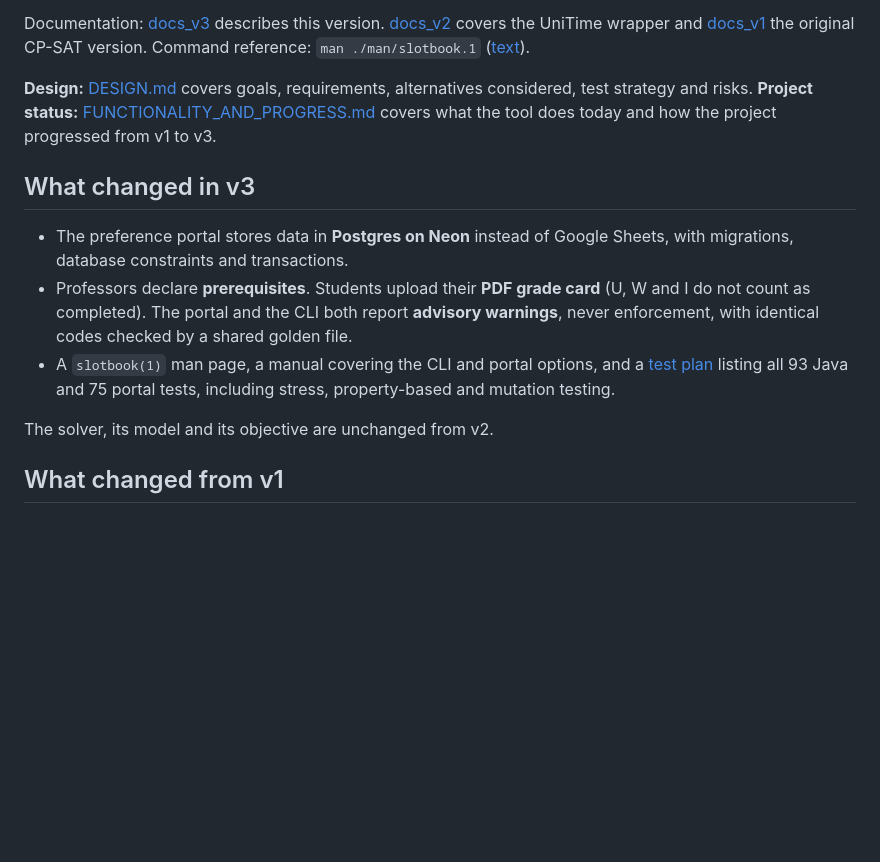
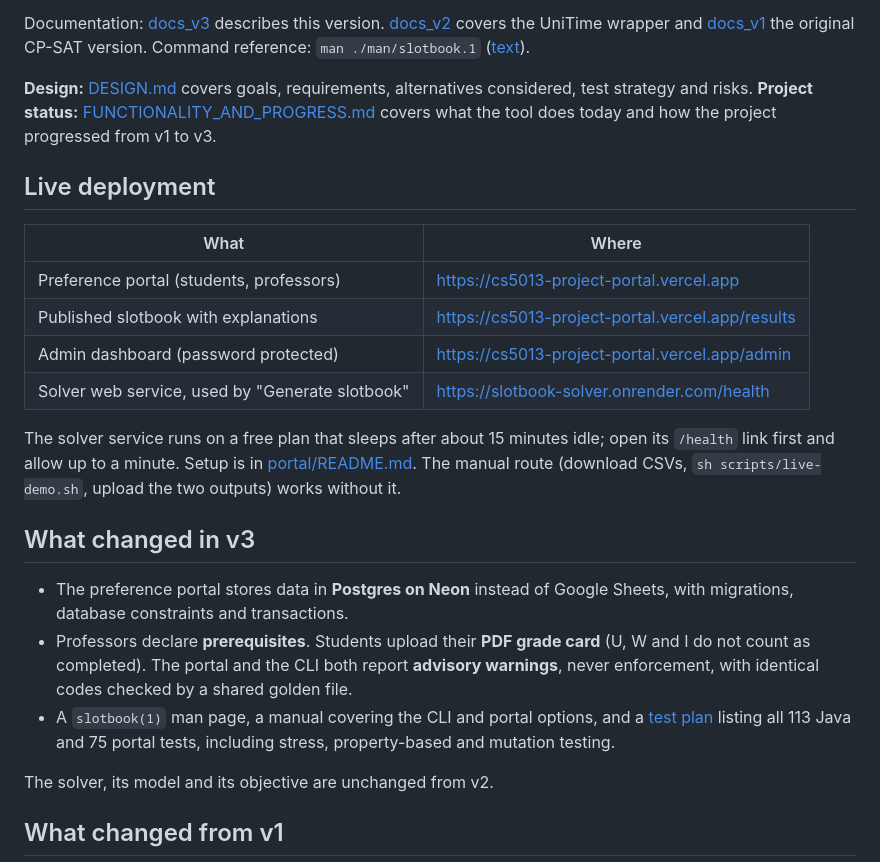
Before and after one commit to lazarsalt1441/CS5013-PROJECT, a Markdown page: README.md, the part around the change. Drawn GitHub-style; blank space fills up the shorter version.

Commit message:
docs(readme): live portal, results, admin and solver service links
Co-Authored-By: Claude Opus 5.5 <noreply@anthropic.com>
Claude-Session: https://claude.ai/code/session_01Q2K1ooqSHT4busqL96s6t5

```diff
--- a/README.md
+++ b/README.md
@@ -6,11 +6,22 @@ Documentation: [docs_v3](docs_v3/README.md) describes this version. [docs_v2](do
 
 **Design:** [DESIGN.md](DESIGN.md) covers goals, requirements, alternatives considered, test strategy and risks. **Project status:** [FUNCTIONALITY_AND_PROGRESS.md](FUNCTIONALITY_AND_PROGRESS.md) covers what the tool does today and how the project progressed from v1 to v3.
 
+## Live deployment
+
+| What | Where |
+|---|---|
+| Preference portal (students, professors) | https://cs5013-project-portal.vercel.app |
+| Published slotbook with explanations | https://cs5013-project-portal.vercel.app/results |
+| Admin dashboard (password protected) | https://cs5013-project-portal.vercel.app/admin |
+| Solver web service, used by "Generate slotbook" | https://slotbook-solver.onrender.com/health |
+
+The solver service runs on a free plan that sleeps after about 15 minutes idle; open its `/health` link first and allow up to a minute. Setup is in [portal/README.md](portal/README.md#the-solver-service-p020). The manual route (download CSVs, `sh scripts/live-demo.sh`, upload the two outputs) works without it.
+
 ## What changed in v3
 
 - The preference portal stores data in **Postgres on Neon** instead of Google Sheets, with migrations, database constraints and transactions.
 - Professors declare **prerequisites**. Students upload their **PDF grade card** (U, W and I do not count as completed). The portal and the CLI both report **advisory warnings**, never enforcement, with identical codes checked by a shared golden file.
-- A `slotbook(1)` man page, a manual covering the CLI and portal options, and a [test plan](docs_v3/TEST_PLAN.md) listing all 93 Java and 75 portal tests, including stress, property-based and mutation testing.
+- A `slotbook(1)` man page, a manual covering the CLI and portal options, and a [test plan](docs_v3/TEST_PLAN.md) listing all 113 Java and 75 portal tests, including stress, property-based and mutation testing.
 
 The solver, its model and its objective are unchanged from v2.
 
```
